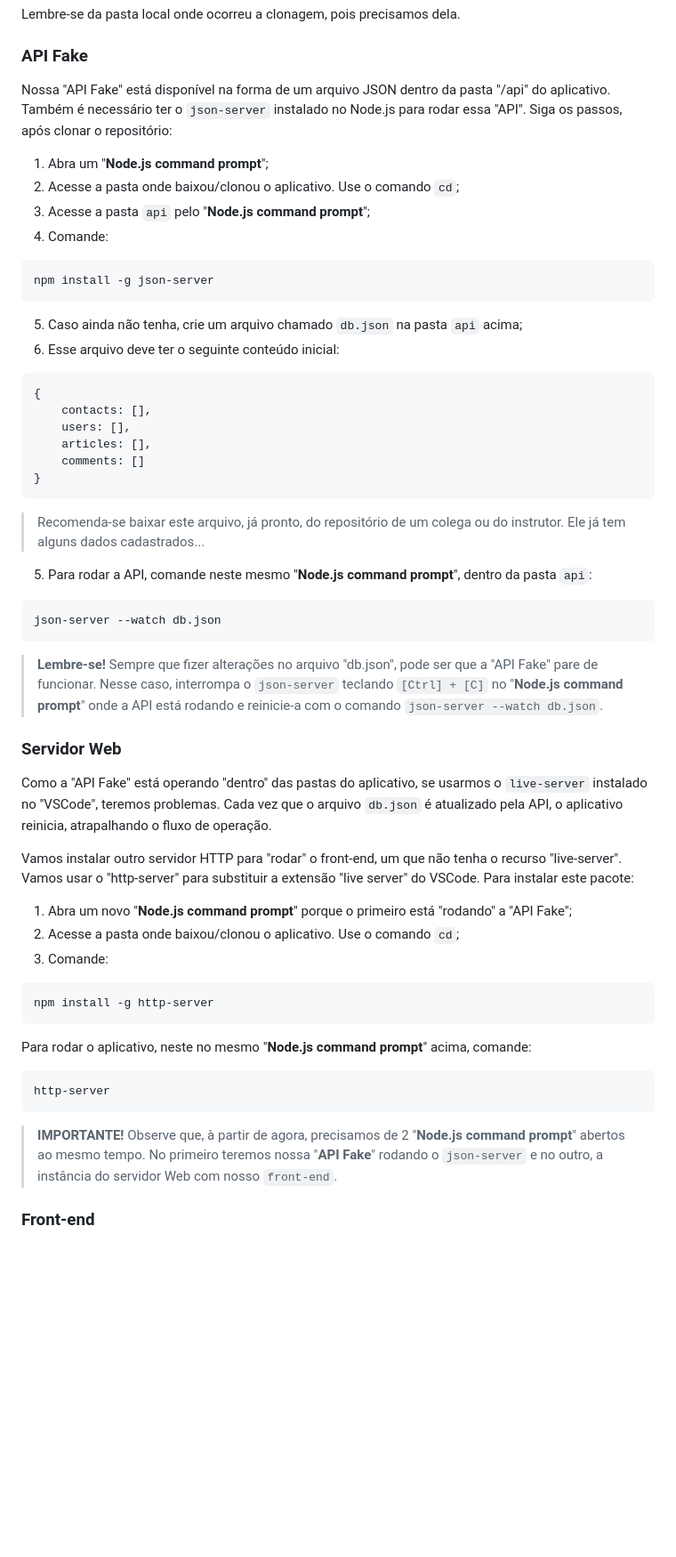
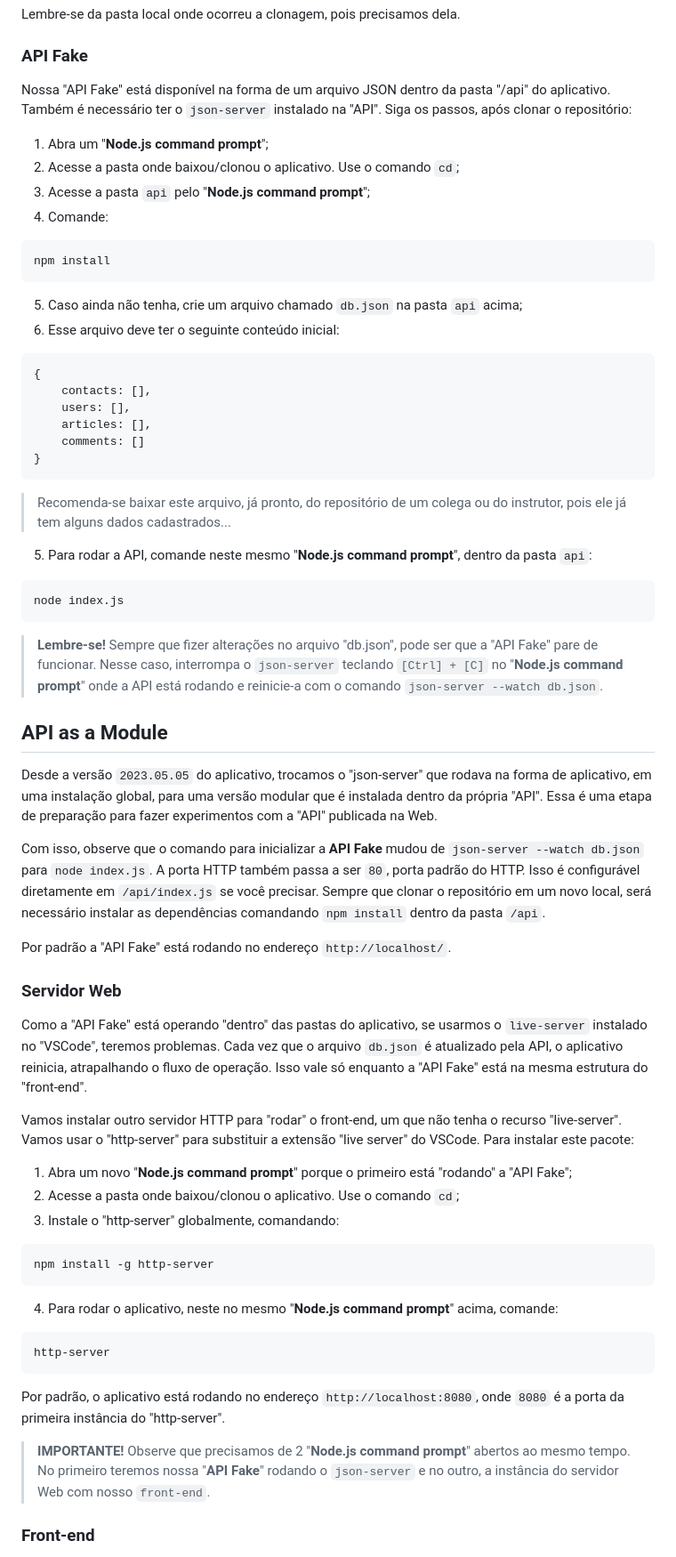
Before and after one commit to Luferat/frontend-curso-java, a Markdown page: README.md, the part around the change. Shown: that part at 89% size. Rendered like a GitHub page; blank space fills up the shorter version.

````diff
--- a/README.md
+++ b/README.md
@@ -20,14 +20,14 @@ Clone o repositório do aplicativo, da sua conta "GitHub.com", para o computador
 Lembre-se da pasta local onde ocorreu a clonagem, pois precisamos dela.
 
 ### API Fake
-Nossa "API Fake" está disponível na forma de um arquivo JSON dentro da pasta "/api" do aplicativo.  Também é necessário ter o `json-server` instalado no Node.js para rodar essa "API". Siga os passos, após clonar o repositório:
+Nossa "API Fake" está disponível na forma de um arquivo JSON dentro da pasta "/api" do aplicativo.  Também é necessário ter o `json-server` instalado na "API". Siga os passos, após clonar o repositório:
 
 1. Abra um "**Node.js command prompt**";
 2. Acesse a pasta onde baixou/clonou o aplicativo. Use o comando `cd`;
 3. Acesse a pasta `api` pelo "**Node.js command prompt**";
 4. Comande:
 ```
-npm install -g json-server
+npm install
 ```
 
 5. Caso ainda não tenha, crie um arquivo chamado `db.json` na pasta `api` acima;
@@ -42,34 +42,42 @@ npm install -g json-server
 }
 ```
 
-> Recomenda-se baixar este arquivo, já pronto, do repositório de um colega ou do  instrutor. Ele já tem alguns dados cadastrados...
+> Recomenda-se baixar este arquivo, já pronto, do repositório de um colega ou do instrutor, pois ele já tem alguns dados cadastrados...
 
 5. Para rodar a API, comande neste mesmo "**Node.js command prompt**", dentro da pasta `api`:
 ```
-json-server --watch db.json
+node index.js
 ```
 
 >**Lembre-se!**
 > Sempre que fizer alterações no arquivo "db.json", pode ser que a "API Fake" pare de funcionar. Nesse caso, interrompa o `json-server` teclando ``[Ctrl] + [C]`` no "**Node.js command prompt**" onde a API está rodando e reinicie-a com o comando `json-server --watch db.json`.
 
+## API as a Module
+Desde a versão ``2023.05.05`` do aplicativo, trocamos o "json-server" que rodava na forma de aplicativo, em uma instalação global, para uma versão modular que é instalada dentro da própria "API". Essa é uma etapa de preparação para fazer experimentos com a "API" publicada na Web.
+
+Com isso, observe que o comando para inicializar a **API Fake** mudou de ``json-server --watch db.json`` para ``node index.js``. A porta HTTP também passa a ser ``80``, porta padrão do HTTP. Isso é configurável diretamente em ``/api/index.js`` se você precisar. Sempre que clonar o repositório em um novo local, será necessário instalar as dependências comandando ``npm install`` dentro da pasta ``/api``.
+
+Por padrão a "API Fake" está rodando no endereço ``http://localhost/``.
+
 ### Servidor Web
-
-Como a "API Fake" está operando "dentro" das pastas do aplicativo, se usarmos o `live-server` instalado no "VSCode", teremos problemas. Cada vez que o arquivo `db.json` é atualizado pela API, o aplicativo reinicia, atrapalhando o fluxo de operação.
+Como a "API Fake" está operando "dentro" das pastas do aplicativo, se usarmos o `live-server` instalado no "VSCode", teremos problemas. Cada vez que o arquivo `db.json` é atualizado pela API, o aplicativo reinicia, atrapalhando o fluxo de operação. Isso vale só enquanto a "API Fake" está na mesma estrutura do "front-end".
 
 Vamos instalar outro servidor HTTP para "rodar" o front-end, um que não tenha o recurso "live-server". Vamos usar o "http-server" para substituir a extensão "live server" do VSCode. Para instalar este pacote:
 
 1. Abra um novo  "**Node.js command prompt**" porque o primeiro está "rodando" a "API Fake";
 2. Acesse a pasta onde baixou/clonou o aplicativo. Use o comando `cd`;
-3. Comande:
+3. Instale o "http-server" globalmente, comandando:
 ```
 npm install -g http-server
 ```
-Para rodar o aplicativo, neste no mesmo "**Node.js command prompt**" acima, comande:
+4. Para rodar o aplicativo, neste no mesmo "**Node.js command prompt**" acima, comande:
 ```
 http-server
 ```
+Por padrão, o aplicativo está rodando no endereço ``http://localhost:8080``, onde ``8080`` é a porta da primeira instância do "http-server".
+
 > **IMPORTANTE!**
-> Observe que, à partir de agora, precisamos de 2 "**Node.js command prompt**" abertos ao mesmo tempo. No primeiro teremos nossa "**API Fake**" rodando o `json-server` e no outro, a instância do servidor Web com nosso `front-end`.
+> Observe que precisamos de 2 "**Node.js command prompt**" abertos ao mesmo tempo. No primeiro teremos nossa "**API Fake**" rodando o `json-server` e no outro, a instância do servidor Web com nosso `front-end`.
 
 ### Front-end
 Para testar o aplicativo, abra o navegador e acesse o endereço informado pelo `http-server` quando foi iniciado, normalmente `http://localhost:8080`.
````
